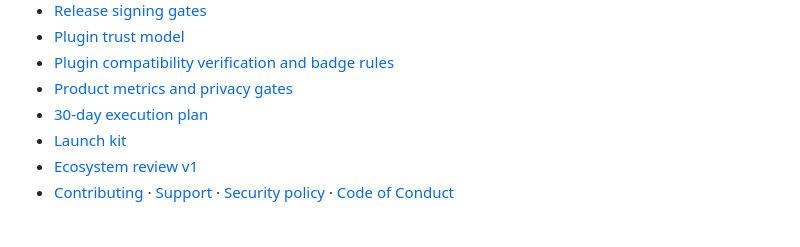
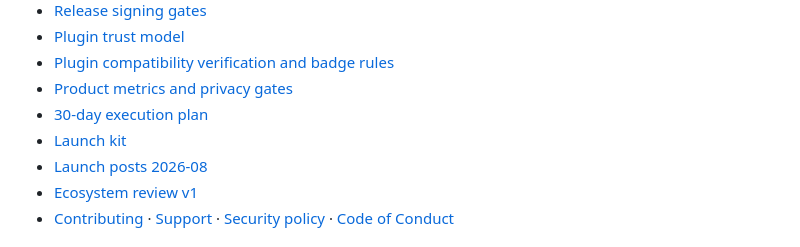
Before and after one commit to majiayu000/dsh-desk, a Markdown page: README.md, the part around the change. Rendered like a GitHub page.

```diff
--- a/README.md
+++ b/README.md
@@ -133,6 +133,7 @@ pnpm create:plugin ./my-dsh-plugin @your-scope/my-dsh-plugin
 - [Product metrics and privacy gates](docs/product-metrics.md)
 - [30-day execution plan](docs/30-day-plan.md)
 - [Launch kit](docs/launch-kit.md)
+- [Launch posts 2026-08](docs/launch-posts-2026-08.md)
 - [Ecosystem review v1](docs/ecosystem-review-v1.md)
 - [Contributing](CONTRIBUTING.md) · [Support](SUPPORT.md) · [Security policy](SECURITY.md) · [Code of Conduct](CODE_OF_CONDUCT.md)
 
```
Also changed, not shown: README.zh-CN.md (+1 -0 lines), docs/launch-posts-2026-08.md (added, +79 -0 lines).
